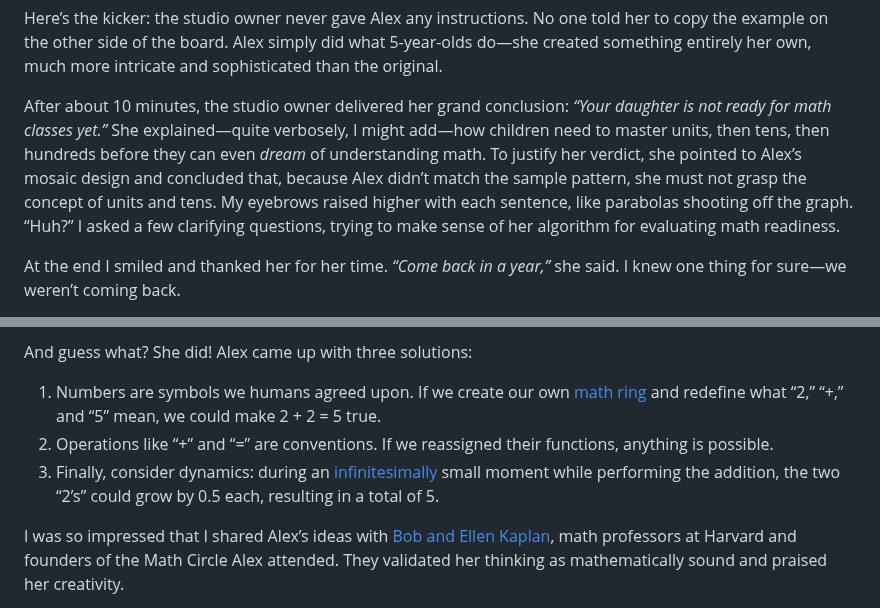
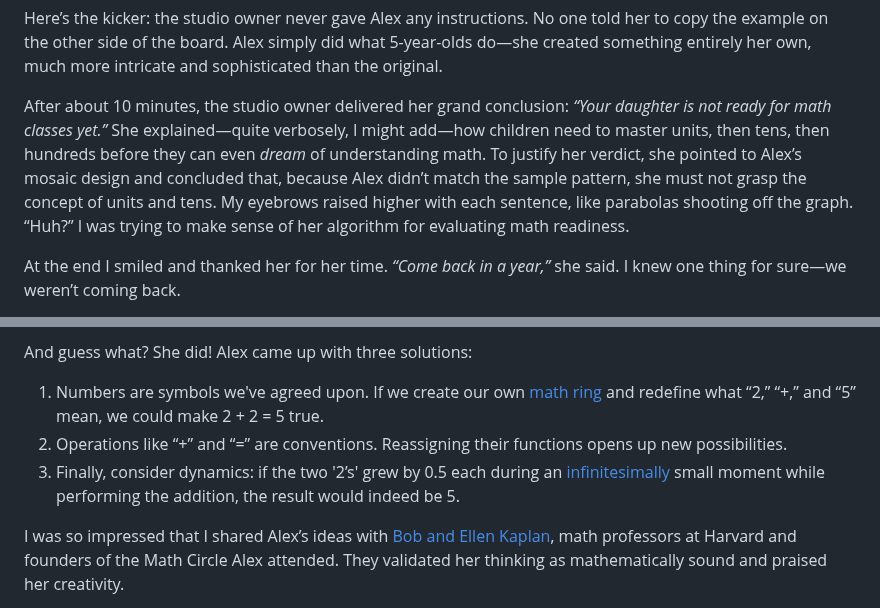
Before and after one commit to olena-ageyeva/my-blog, a Markdown page: content/blog/of-mosaic-benchmarks-and-an-elephant-blindfolded-by-expertise.md, 2 parts joined by grey strips. Rendered like a GitHub page.

Commit message:
Update Blog “of-mosaic-benchmarks-and-an-elephant-blindfolded-by-expertise”

```diff
--- a/content/blog/of-mosaic-benchmarks-and-an-elephant-blindfolded-by-expertise.md
+++ b/content/blog/of-mosaic-benchmarks-and-an-elephant-blindfolded-by-expertise.md
@@ -14,7 +14,7 @@ When we arrived, she pulled out a mosaic board, carefully built a simple pattern
 
 Here’s the kicker: the studio owner never gave Alex any instructions. No one told her to copy the example on the other side of the board. Alex simply did what 5-year-olds do—she created something entirely her own, much more intricate and sophisticated than the original.
 
-After about 10 minutes, the studio owner delivered her grand conclusion: *“Your daughter is not ready for math classes yet.”* She explained—quite verbosely, I might add—how children need to master units, then tens, then hundreds before they can even *dream* of understanding math. To justify her verdict, she pointed to Alex’s mosaic design and concluded that, because Alex didn’t match the sample pattern, she must not grasp the concept of units and tens. My eyebrows raised higher with each sentence, like parabolas shooting off the graph. “Huh?” I asked a few clarifying questions, trying to make sense of her algorithm for evaluating math readiness.
+After about 10 minutes, the studio owner delivered her grand conclusion: *“Your daughter is not ready for math classes yet.”* She explained—quite verbosely, I might add—how children need to master units, then tens, then hundreds before they can even *dream* of understanding math. To justify her verdict, she pointed to Alex’s mosaic design and concluded that, because Alex didn’t match the sample pattern, she must not grasp the concept of units and tens. My eyebrows raised higher with each sentence, like parabolas shooting off the graph. “Huh?” I was trying to make sense of her algorithm for evaluating math readiness.
 
 At the end I smiled and thanked her for her time. *“Come back in a year,”* she said. I knew one thing for sure—we weren’t coming back.
 
@@ -26,9 +26,9 @@ I know this may not sound like a typical 5-year-old question, but this was class
 
 And guess what? She did! Alex came up with three solutions:
 
-1. Numbers are symbols we humans agreed upon. If we create our own [math ring](https://en.wikipedia.org/wiki/Ring_(mathematics)) and redefine what “2,” “+,” and “5” mean, we could make 2 + 2 = 5 true.
-2. Operations like “+” and “=” are conventions. If we reassigned their functions, anything is possible.
-3. Finally, consider dynamics: during an [infinitesimally](https://en.wikipedia.org/wiki/Infinitesimal) small moment while performing the addition, the two “2’s” could grow by 0.5 each, resulting in a total of 5.
+1. Numbers are symbols we've agreed upon. If we create our own [math ring](https://en.wikipedia.org/wiki/Ring_(mathematics)) and redefine what “2,” “+,” and “5” mean, we could make 2 + 2 = 5 true.
+2. Operations like “+” and “=” are conventions. Reassigning their functions opens up new possibilities.
+3. Finally, consider dynamics: if the two '2’s' grew by 0.5 each during an [infinitesimally](https://en.wikipedia.org/wiki/Infinitesimal) small moment while performing the addition, the result would indeed be 5.
 
 I was so impressed that I shared Alex’s ideas with [Bob and Ellen Kaplan](https://people.math.harvard.edu/~knill/various/bobkaplan/index.html), math professors at Harvard and founders of the Math Circle Alex attended. They validated her thinking as mathematically sound and praised her creativity.
 
```
